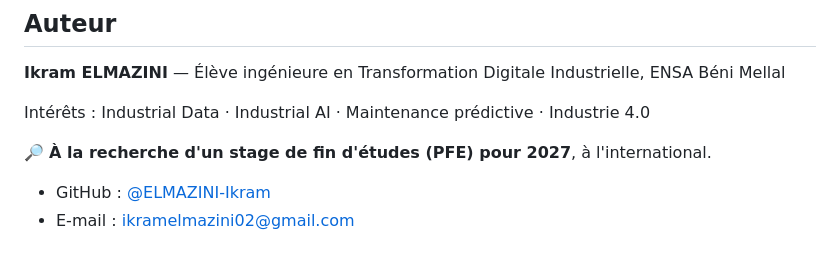
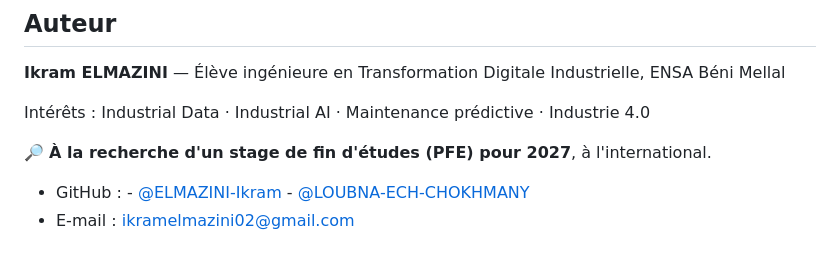
Before and after one commit to ELMAZINI-Ikram/MonitorPro, a Markdown page: README.md, the part around the change. Drawn GitHub-style.

```diff
--- a/README.md
+++ b/README.md
@@ -198,5 +198,6 @@ Intérêts : Industrial Data · Industrial AI · Maintenance prédictive · Indu
 
 🔎 **À la recherche d'un stage de fin d'études (PFE) pour 2027**, à l'international.
 
-- GitHub : [@ELMAZINI-Ikram](https://github.com/ELMAZINI-Ikram)
+- GitHub : - [@ELMAZINI-Ikram](https://github.com/ELMAZINI-Ikram)
+           - [@LOUBNA-ECH-CHOKHMANY](https://github.com/LOUBNA-ECH-CHOKHMANY)
 - E-mail : ikramelmazini02@gmail.com
```
